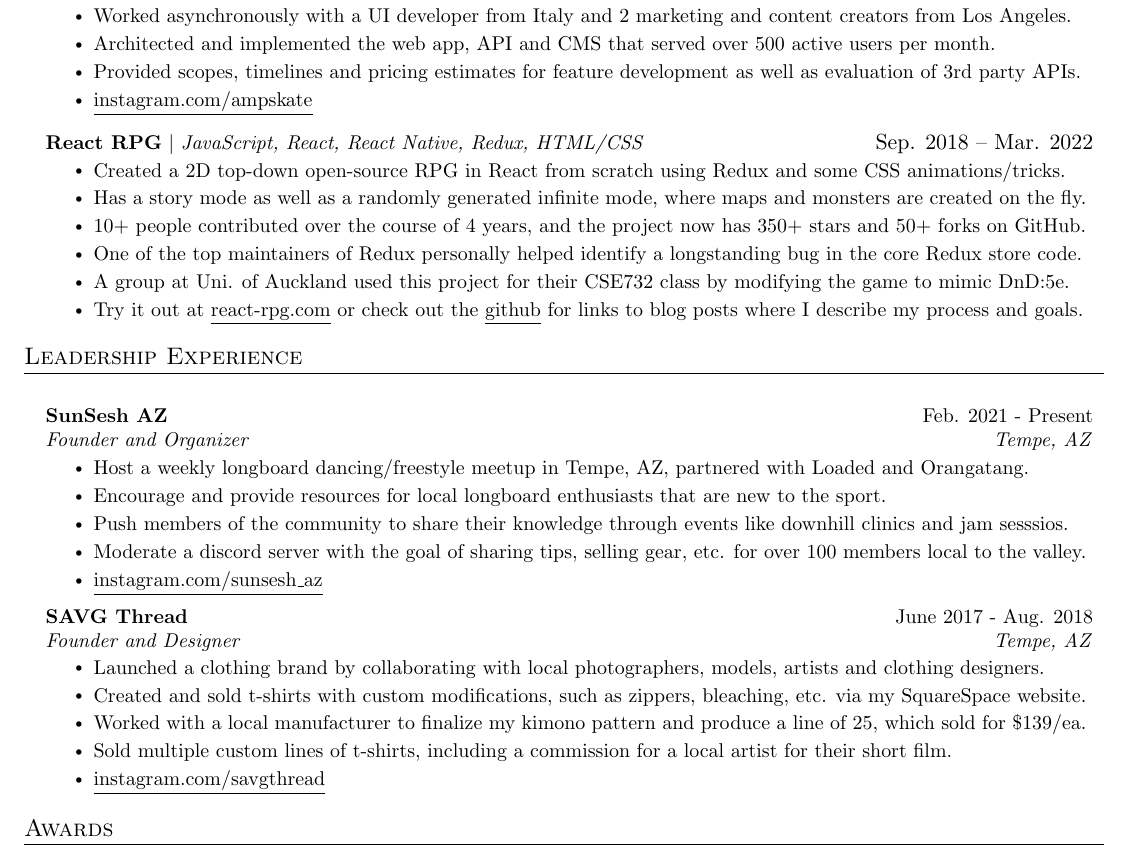
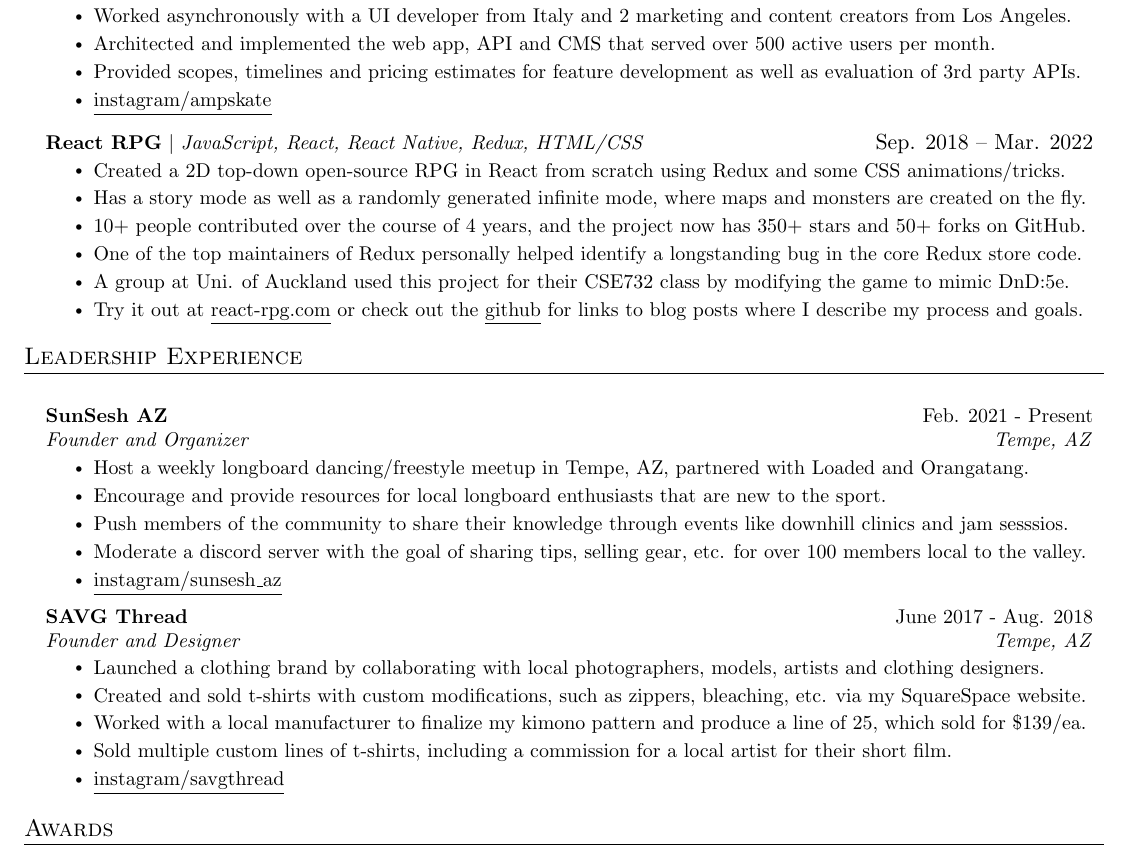
Before and after one commit to ASteinheiser/resume, a LaTeX CV (resume.tex): part of page 2 of 2, cut so that both start at the same text. Compiled offline with pdfLaTeX.

Commit message:
fix links

```diff
--- a/resume.tex
+++ b/resume.tex
@@ -201,7 +202,7 @@
             \resumeItem{Worked asynchronously with a UI developer from Italy and 2 marketing and content creators from Los Angeles.}
             \resumeItem{Architected and implemented the web app, API and CMS that served over 500 active users per month.}
             \resumeItem{Provided scopes, timelines and pricing estimates for feature development as well as evaluation of 3rd party APIs.}
-            \resumeItem{\href{https://www.instagram.com/...}{\underline{instagram.com/ampskate}}}
+            \resumeItem{\href{https://www.instagram.com/ampskate}{\underline{instagram/ampskate}}}
           \resumeItemListEnd
       \resumeProjectHeading
           {\textbf{React RPG} $|$ \emph{JavaScript, React, React Native, Redux, HTML/CSS}}{Sep. 2018 -- Mar. 2022}
@@ -228,7 +229,7 @@
         \resumeItem{Encourage and provide resources for local longboard enthusiasts that are new to the sport.}
         \resumeItem{Push members of the community to share their knowledge through events like downhill clinics and jam sesssios.}
         \resumeItem{Moderate a discord server with the goal of sharing tips, selling gear, etc. for over 100 members local to the valley.}
-        \resumeItem{\href{https://www.instagram.com/...}{\underline{instagram.com/sunsesh\_az}}}
+        \resumeItem{\href{https://www.instagram.com/sunsesh\_az}{\underline{instagram/sunsesh\_az}}}
       \resumeItemListEnd
     \resumeSubheading
       {SAVG Thread}{June 2017 - Aug. 2018}
@@ -238,7 +239,7 @@
         \resumeItem{Created and sold t-shirts with custom modifications, such as zippers, bleaching, etc. via my SquareSpace website.}
         \resumeItem{Worked with a local manufacturer to finalize my kimono pattern and produce a line of 25, which sold for \$139/ea.}
         \resumeItem{Sold multiple custom lines of t-shirts, including a commission for a local artist for their short film.}
-        \resumeItem{\href{https://www.instagram.com/...}{\underline{instagram.com/savgthread}}}
+        \resumeItem{\href{https://www.instagram.com/savgthread}{\underline{instagram/savgthread}}}
       \resumeItemListEnd
    }}
 \end{itemize}
```
Also changed, not shown: resume.pdf, resume.tex (7 more changed lines).
